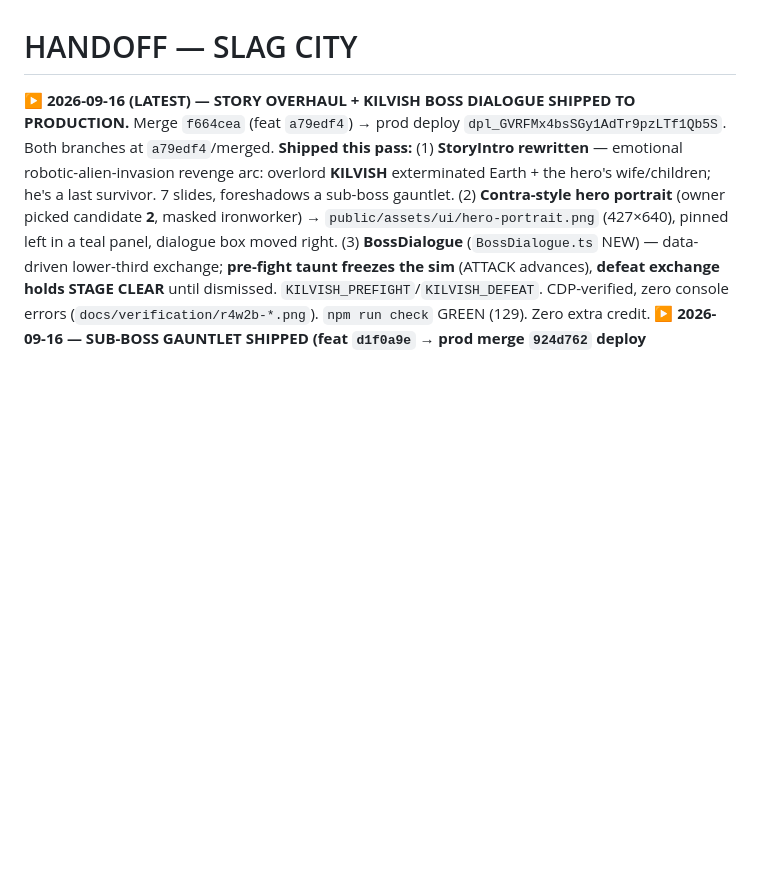
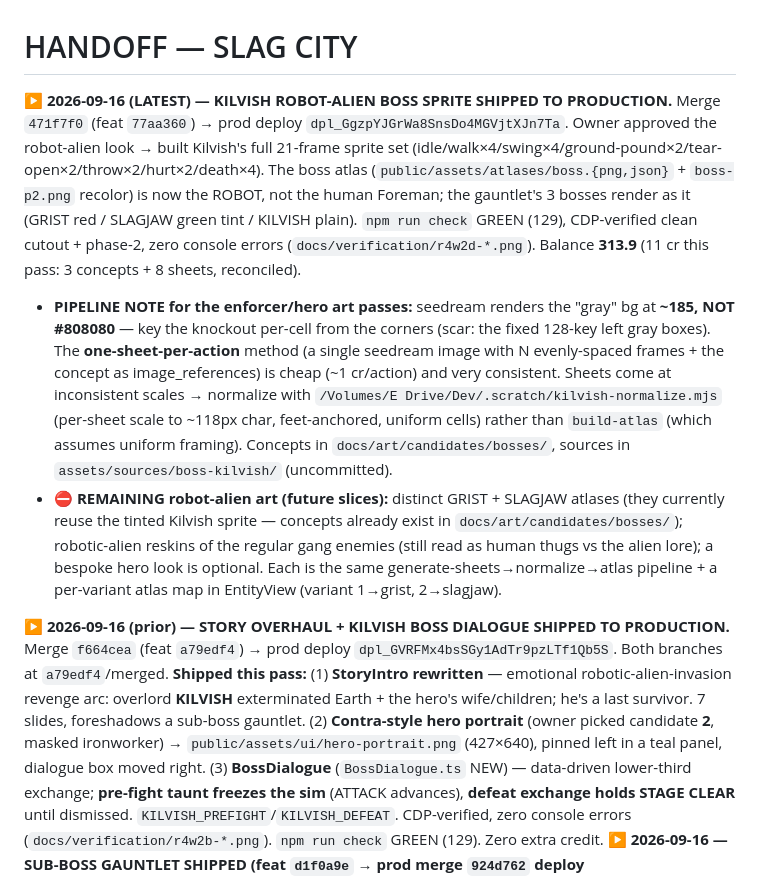
Before and after one commit to 007U5H4R/slag-city, a Markdown page: HANDOFF.md, the part around the change. GitHub-like rendering; blank space fills up the shorter version.

```diff
--- a/HANDOFF.md
+++ b/HANDOFF.md
@@ -1,6 +1,10 @@
 # HANDOFF — SLAG CITY
 
-**▶ 2026-09-16 (LATEST) — STORY OVERHAUL + KILVISH BOSS DIALOGUE SHIPPED TO PRODUCTION.** Merge `f664cea` (feat `a79edf4`) → prod deploy `dpl_GVRFMx4bsSGy1AdTr9pzLTf1Qb5S`. Both branches at `a79edf4`/merged.
+**▶ 2026-09-16 (LATEST) — KILVISH ROBOT-ALIEN BOSS SPRITE SHIPPED TO PRODUCTION.** Merge `471f7f0` (feat `77aa360`) → prod deploy `dpl_GgzpYJGrWa8SnsDo4MGVjtXJn7Ta`. Owner approved the robot-alien look → built Kilvish's full 21-frame sprite set (idle/walk×4/swing×4/ground-pound×2/tear-open×2/throw×2/hurt×2/death×4). The boss atlas (`public/assets/atlases/boss.{png,json}` + `boss-p2.png` recolor) is now the ROBOT, not the human Foreman; the gauntlet's 3 bosses render as it (GRIST red / SLAGJAW green tint / KILVISH plain). `npm run check` GREEN (129), CDP-verified clean cutout + phase-2, zero console errors (`docs/verification/r4w2d-*.png`). Balance **313.9** (11 cr this pass: 3 concepts + 8 sheets, reconciled).
+  - **PIPELINE NOTE for the enforcer/hero art passes:** seedream renders the "gray" bg at **~185, NOT #808080** — key the knockout per-cell from the corners (scar: the fixed 128-key left gray boxes). The **one-sheet-per-action** method (a single seedream image with N evenly-spaced frames + the concept as image_references) is cheap (~1 cr/action) and very consistent. Sheets come at inconsistent scales → normalize with `/Volumes/E Drive/Dev/.scratch/kilvish-normalize.mjs` (per-sheet scale to ~118px char, feet-anchored, uniform cells) rather than `build-atlas` (which assumes uniform framing). Concepts in `docs/art/candidates/bosses/`, sources in `assets/sources/boss-kilvish/` (uncommitted).
+  - **⛔ REMAINING robot-alien art (future slices):** distinct GRIST + SLAGJAW atlases (they currently reuse the tinted Kilvish sprite — concepts already exist in `docs/art/candidates/bosses/`); robotic-alien reskins of the regular gang enemies (still read as human thugs vs the alien lore); a bespoke hero look is optional. Each is the same generate-sheets→normalize→atlas pipeline + a per-variant atlas map in EntityView (variant 1→grist, 2→slagjaw).
+
+**▶ 2026-09-16 (prior) — STORY OVERHAUL + KILVISH BOSS DIALOGUE SHIPPED TO PRODUCTION.** Merge `f664cea` (feat `a79edf4`) → prod deploy `dpl_GVRFMx4bsSGy1AdTr9pzLTf1Qb5S`. Both branches at `a79edf4`/merged.
 **Shipped this pass:** (1) **StoryIntro rewritten** — emotional robotic-alien-invasion revenge arc: overlord **KILVISH** exterminated Earth + the hero's wife/children; he's a last survivor. 7 slides, foreshadows a sub-boss gauntlet. (2) **Contra-style hero portrait** (owner picked candidate **2**, masked ironworker) → `public/assets/ui/hero-portrait.png` (427×640), pinned left in a teal panel, dialogue box moved right. (3) **BossDialogue** (`BossDialogue.ts` NEW) — data-driven lower-third exchange; **pre-fight taunt freezes the sim** (ATTACK advances), **defeat exchange holds STAGE CLEAR** until dismissed. `KILVISH_PREFIGHT`/`KILVISH_DEFEAT`. CDP-verified, zero console errors (`docs/verification/r4w2b-*.png`). `npm run check` GREEN (129). Zero extra credit.
 **▶ 2026-09-16 — SUB-BOSS GAUNTLET SHIPPED (feat `d1f0a9e` → prod merge `924d762` deploy `dpl_63bj253qDrj8d3vGqkagvLNZBAiX`).** Owner approved: 2 sub-bosses reusing the boss FSM (recolored + retuned) with unique dialogue, gating Kilvish; reskin to robots later.
   - Gauntlet: **GRIST** (hp 160, variant 1 red) → **SLAGJAW** (hp 230, variant 2 green) → **KILVISH** (hp 300, variant 0, final). Each plays a HERO↔boss pre-fight taunt (sim frozen) + a dying exchange; STAGE CLEAR fires only after Kilvish. Score 5000/kill.
```
Also changed, not shown: docs/build/LEDGER.md (+7 -0 lines).
